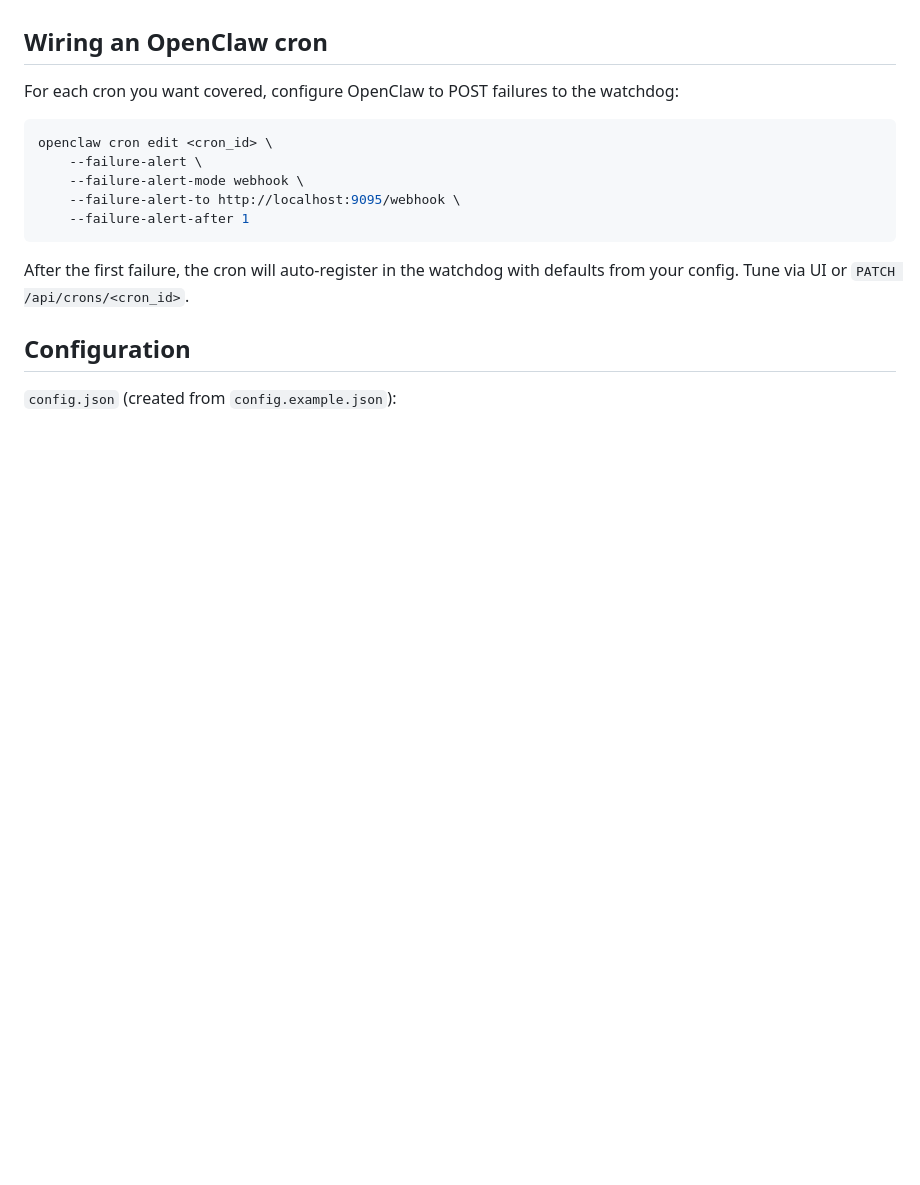
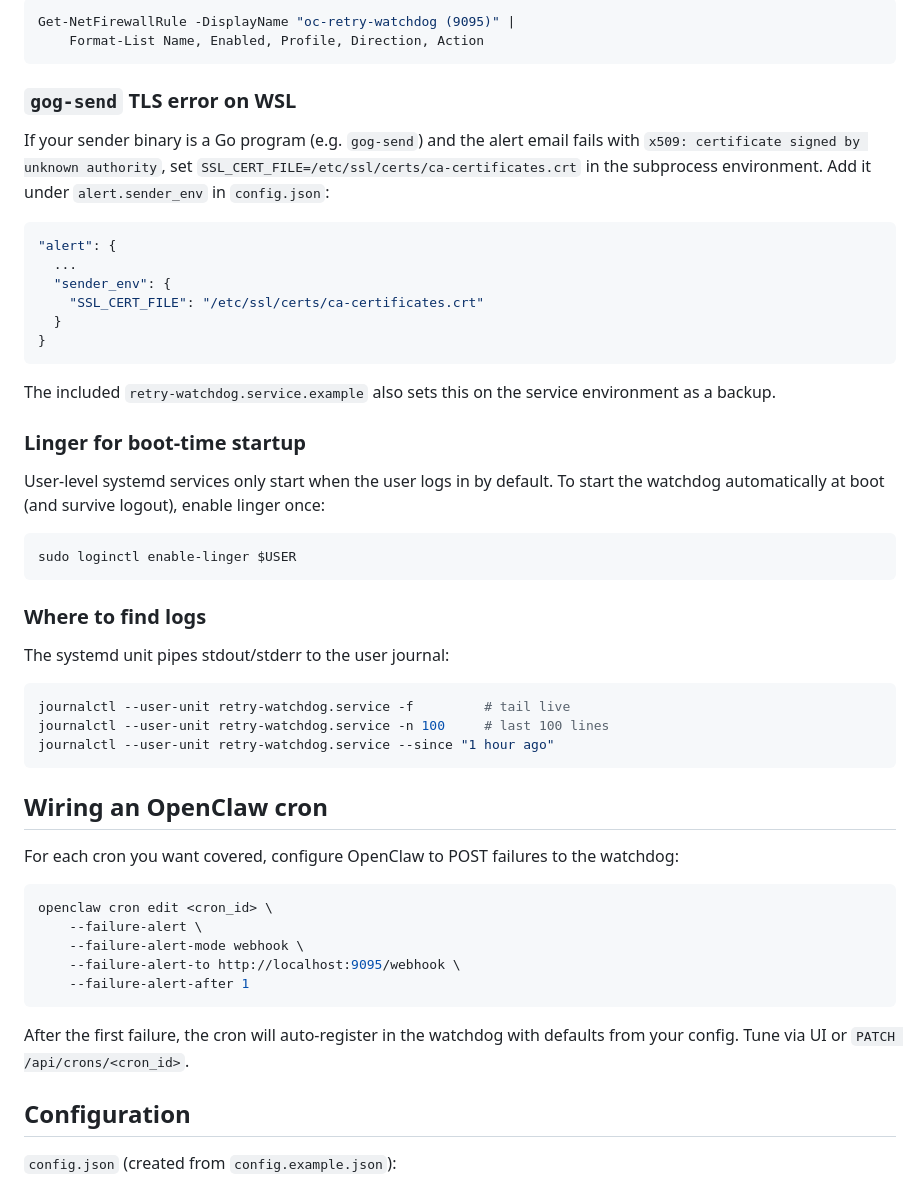
Before and after one commit to disolutionsFL/oc-retry-watchdog, a Markdown page: README.md, the part around one of its changes. GitHub-like rendering; blank space fills up the shorter version.

````diff
--- a/README.md
+++ b/README.md
@@ -125,3 +209,40 @@ On WSL2 Ubuntu, the user-level systemd-unit and the `gog-send` TLS workaround (`
+```powershell
+Get-NetFirewallRule -DisplayName "oc-retry-watchdog (9095)" |
+    Format-List Name, Enabled, Profile, Direction, Action
+```
+
+### `gog-send` TLS error on WSL
+
+If your sender binary is a Go program (e.g. `gog-send`) and the alert email fails with `x509: certificate signed by unknown authority`, set `SSL_CERT_FILE=/etc/ssl/certs/ca-certificates.crt` in the subprocess environment. Add it under `alert.sender_env` in `config.json`:
+
+```json
+"alert": {
+  ...
+  "sender_env": {
+    "SSL_CERT_FILE": "/etc/ssl/certs/ca-certificates.crt"
+  }
+}
+```
+
+The included `retry-watchdog.service.example` also sets this on the service environment as a backup.
+
+### Linger for boot-time startup
+
+User-level systemd services only start when the user logs in by default. To start the watchdog automatically at boot (and survive logout), enable linger once:
+
+```bash
+sudo loginctl enable-linger $USER
+```
+
+### Where to find logs
+
+The systemd unit pipes stdout/stderr to the user journal:
+
+```bash
+journalctl --user-unit retry-watchdog.service -f         # tail live
+journalctl --user-unit retry-watchdog.service -n 100     # last 100 lines
+journalctl --user-unit retry-watchdog.service --since "1 hour ago"
+```
 
 ## Wiring an OpenClaw cron
 
````
Also changed, not shown: other parts of README.md (+86 -2 lines).
